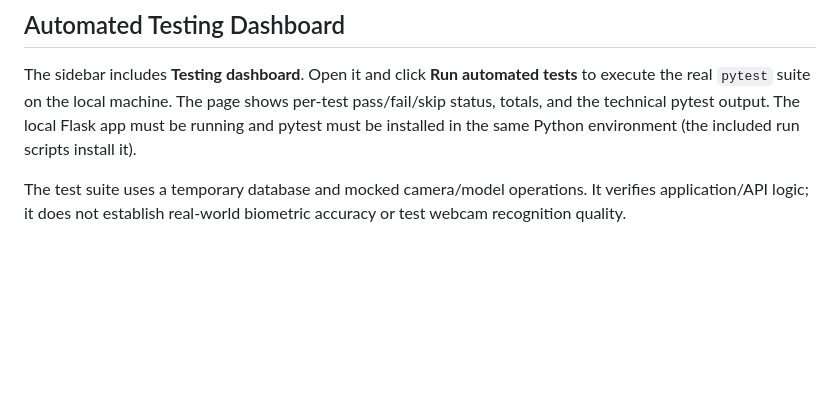
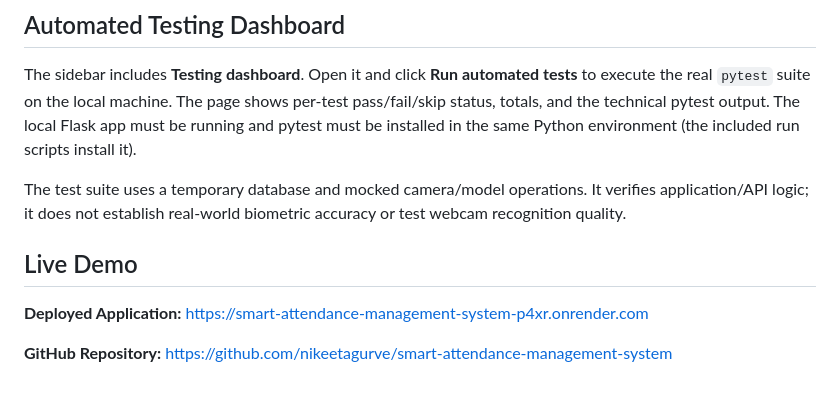
Before and after one commit to nikeetagurve/smart-attendance-management-system, a Markdown page: README.md, the part around the change. Rendered like a GitHub page; blank space fills up the shorter version.

Commit message:
Add live deployment link to README

```diff
--- a/README.md
+++ b/README.md
@@ -58,3 +58,9 @@ The command prints each test and a final summary such as `X passed`. The exact n
 The sidebar includes **Testing dashboard**. Open it and click **Run automated tests** to execute the real `pytest` suite on the local machine. The page shows per-test pass/fail/skip status, totals, and the technical pytest output. The local Flask app must be running and pytest must be installed in the same Python environment (the included run scripts install it).
 
 The test suite uses a temporary database and mocked camera/model operations. It verifies application/API logic; it does not establish real-world biometric accuracy or test webcam recognition quality.
+
+## Live Demo
+
+**Deployed Application:** https://smart-attendance-management-system-p4xr.onrender.com
+
+**GitHub Repository:** https://github.com/nikeetagurve/smart-attendance-management-system
```
